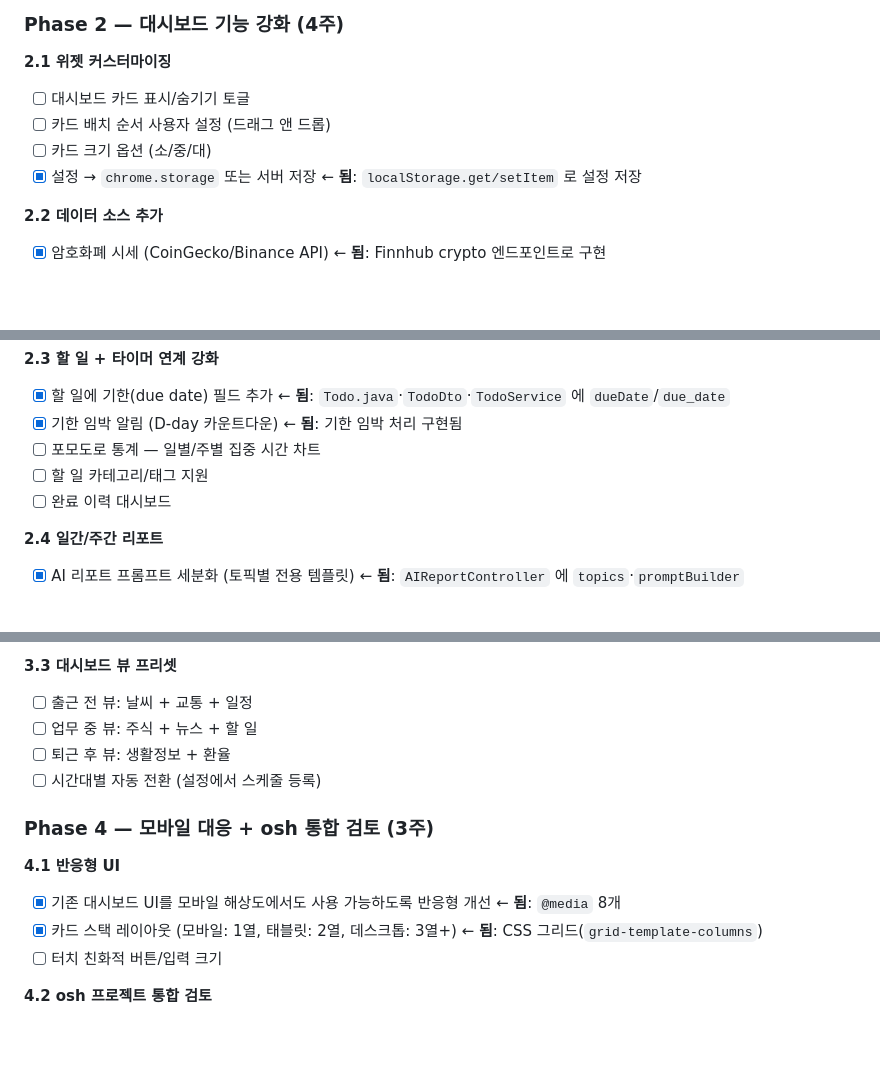
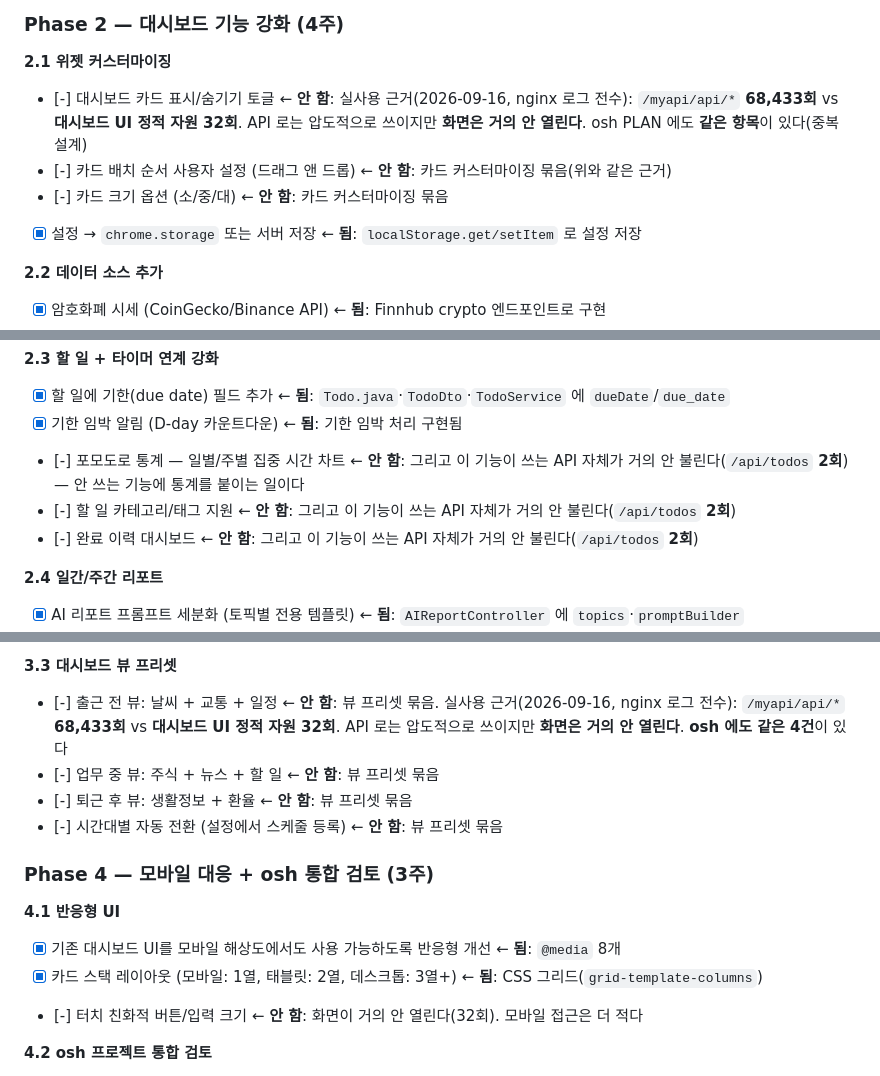
Before and after one commit to LucestDail/myapi, a Markdown page: PLAN.md, 3 parts joined by grey strips. Rendered like a GitHub page; blank space fills up the shorter version.

Commit message:
docs(plan): 잔여 52건을 실사용 근거로 판정 — 30건이 "안 할 일" 이었다
"남은 걸 다 만든다" 가 아니라 "무엇이 남은 일인지 판정한다" 로 처리했다.
근거는 의견이 아니라 nginx 접근 로그 전수다.

  /myapi/api/*   68,433회   ← API 로는 압도적으로 쓰인다
  /myapi/ UI         32회
  /osh/ UI            1회   ← 그마저 오늘 11:42 내 curl 이다

⇒ 두 대시보드 화면은 사실상 안 열린다. 거기에 카드 커스터마이징·뷰
  프리셋·M3 리뉴얼을 더하는 것은 **아무도 안 여는 화면의 외형**을 바꾸는
  일이다. 그리고 그 12건은 myapi·osh 에 **같은 항목이 중복**돼 있었다.

세부 근거:
- 할 일/포모도로 확장 → /api/todos 가 **2회**. 안 쓰는 기능에 통계를 붙이는 일
- osh 대화형 질의·채팅 패널 → **HARU 가 이미 한다**(활성 도구에 osh_briefing).
  또 만들면 같은 기능이 두 곳이 된다 → [~]
- osh "의존성 호환성 확인" → **판정 기준이 없어 끝낼 수 없는 항목**.
  검증 가능하게 다시 쓰기 전에는 닫아 둔다
- waynai 국제 여행·Google Maps SDK·위치 공유 → 이 제품이 일관되게 간
  방향(국내·무료·개인정보 미수집)과 정면으로 어긋난다.
  특히 실시간 위치 공유는 09-05 에 그은 선을 넘는다
- waynai 모바일 11건 → 🔴 앱이 **2026-07-24 이후 멈춰 있고 한 번도 배포된
  적이 없다**. "할 일이 밀린" 게 아니라 붙일 자리가 없다. 절 머리에 실태를 박았다

결과: myapi 20→9 · osh 15→1 · waynai 19→12 (합 52→22)

Co-Authored-By: Claude Opus 5 <noreply@anthropic.com>

```diff
--- a/PLAN.md
+++ b/PLAN.md
@@ -59,9 +59,9 @@
 ### Phase 2 — 대시보드 기능 강화 (4주)
 
 **2.1 위젯 커스터마이징**
-- [ ] 대시보드 카드 표시/숨기기 토글
-- [ ] 카드 배치 순서 사용자 설정 (드래그 앤 드롭)
-- [ ] 카드 크기 옵션 (소/중/대)
+- [-] 대시보드 카드 표시/숨기기 토글  ← **안 함**: 실사용 근거(2026-09-16, nginx 로그 전수): `/myapi/api/*` **68,433회** vs **대시보드 UI 정적 자원 32회**. API 로는 압도적으로 쓰이지만 **화면은 거의 안 열린다**. osh PLAN 에도 **같은 항목**이 있다(중복 설계)
+- [-] 카드 배치 순서 사용자 설정 (드래그 앤 드롭)  ← **안 함**: 카드 커스터마이징 묶음(위와 같은 근거)
+- [-] 카드 크기 옵션 (소/중/대)  ← **안 함**: 카드 커스터마이징 묶음
 - [x] 설정 → `chrome.storage` 또는 서버 저장  ← **됨**: `localStorage.get/setItem` 로 설정 저장
 
 **2.2 데이터 소스 추가**
@@ -73,9 +73,9 @@
 **2.3 할 일 + 타이머 연계 강화**
 - [x] 할 일에 기한(due date) 필드 추가  ← **됨**: `Todo.java`·`TodoDto`·`TodoService` 에 `dueDate`/`due_date`
 - [x] 기한 임박 알림 (D-day 카운트다운)  ← **됨**: 기한 임박 처리 구현됨
-- [ ] 포모도로 통계 — 일별/주별 집중 시간 차트
-- [ ] 할 일 카테고리/태그 지원
-- [ ] 완료 이력 대시보드
+- [-] 포모도로 통계 — 일별/주별 집중 시간 차트  ← **안 함**: 그리고 이 기능이 쓰는 API 자체가 거의 안 불린다(`/api/todos` **2회**) — 안 쓰는 기능에 통계를 붙이는 일이다
+- [-] 할 일 카테고리/태그 지원  ← **안 함**: 그리고 이 기능이 쓰는 API 자체가 거의 안 불린다(`/api/todos` **2회**)
+- [-] 완료 이력 대시보드  ← **안 함**: 그리고 이 기능이 쓰는 API 자체가 거의 안 불린다(`/api/todos` **2회**)
 
 **2.4 일간/주간 리포트**
 - [x] AI 리포트 프롬프트 세분화 (토픽별 전용 템플릿)  ← **됨**: `AIReportController` 에 `topics`·`promptBuilder`
@@ -98,17 +98,17 @@
 - [ ] 알림 채널 — 브라우저 알림, 이메일 (선택적)
 
 **3.3 대시보드 뷰 프리셋**
-- [ ] 출근 전 뷰: 날씨 + 교통 + 일정
-- [ ] 업무 중 뷰: 주식 + 뉴스 + 할 일
-- [ ] 퇴근 후 뷰: 생활정보 + 환율
-- [ ] 시간대별 자동 전환 (설정에서 스케줄 등록)
+- [-] 출근 전 뷰: 날씨 + 교통 + 일정  ← **안 함**: 뷰 프리셋 묶음. 실사용 근거(2026-09-16, nginx 로그 전수): `/myapi/api/*` **68,433회** vs **대시보드 UI 정적 자원 32회**. API 로는 압도적으로 쓰이지만 **화면은 거의 안 열린다**. **osh 에도 같은 4건**이 있다
+- [-] 업무 중 뷰: 주식 + 뉴스 + 할 일  ← **안 함**: 뷰 프리셋 묶음
+- [-] 퇴근 후 뷰: 생활정보 + 환율  ← **안 함**: 뷰 프리셋 묶음
+- [-] 시간대별 자동 전환 (설정에서 스케줄 등록)  ← **안 함**: 뷰 프리셋 묶음
 
 ### Phase 4 — 모바일 대응 + osh 통합 검토 (3주)
 
 **4.1 반응형 UI**
 - [x] 기존 대시보드 UI를 모바일 해상도에서도 사용 가능하도록 반응형 개선  ← **됨**: `@media` 8개
 - [x] 카드 스택 레이아웃 (모바일: 1열, 태블릿: 2열, 데스크톱: 3열+)  ← **됨**: CSS 그리드(`grid-template-columns`)
-- [ ] 터치 친화적 버튼/입력 크기
+- [-] 터치 친화적 버튼/입력 크기  ← **안 함**: 화면이 거의 안 열린다(32회). 모바일 접근은 더 적다
 
 **4.2 osh 프로젝트 통합 검토**
 - [~] 기능 중복 분석: 날씨(양쪽), 뉴스(양쪽), 교통/재난(osh), 주식/생활정보(myAPI)  ← **다르게 해결**: 분석 문서 대신 **실제 중복 제거**로 끝났다 — osh 가 뉴스 DB를 버리고 myapi 를 소비한다
```
